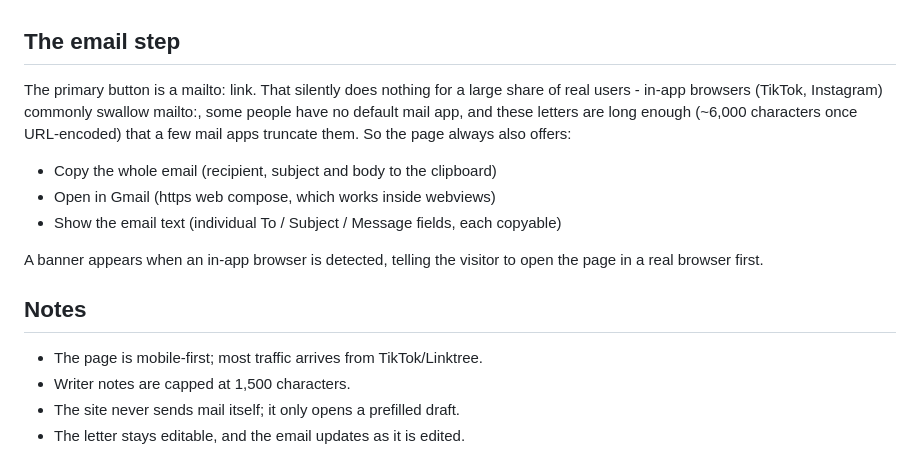
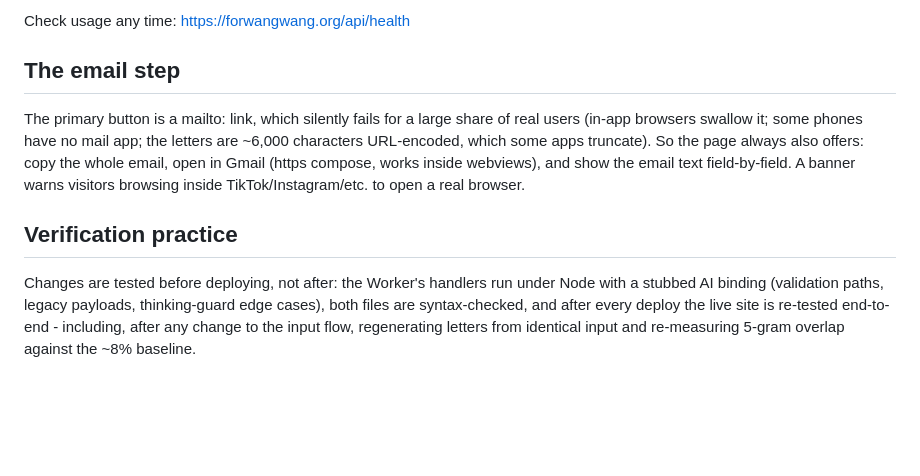
Before and after one commit to siestheapp/wangwang-email, a Markdown page: README.md, the part around one of its changes. GitHub-like rendering; blank space fills up the shorter version.

Commit message:
Bring README and CLAUDE.md current with the shipped site
Co-Authored-By: Claude Fable 5 <noreply@anthropic.com>
Claude-Session: https://claude.ai/code/session_01BEPSbKB8DfdiFQdyZqxJoX

```diff
--- a/README.md
+++ b/README.md
@@ -84,22 +109,19 @@ new signups in 2026.
+Check usage any time: https://forwangwang.org/api/health
 
 ## The email step
 
-The primary button is a mailto: link. That silently does nothing for a large
-share of real users - in-app browsers (TikTok, Instagram) commonly swallow
-mailto:, some people have no default mail app, and these letters are long enough
-(~6,000 characters once URL-encoded) that a few mail apps truncate them. So the
-page always also offers:
+The primary button is a mailto: link, which silently fails for a large share
+of real users (in-app browsers swallow it; some phones have no mail app; the
+letters are ~6,000 characters URL-encoded, which some apps truncate). So the
+page always also offers: copy the whole email, open in Gmail (https compose,
+works inside webviews), and show the email text field-by-field. A banner
+warns visitors browsing inside TikTok/Instagram/etc. to open a real browser.
 
-- Copy the whole email (recipient, subject and body to the clipboard)
-- Open in Gmail (https web compose, which works inside webviews)
-- Show the email text (individual To / Subject / Message fields, each copyable)
+## Verification practice
 
-A banner appears when an in-app browser is detected, telling the visitor to open
-the page in a real browser first.
-
-## Notes
-
-- The page is mobile-first; most traffic arrives from TikTok/Linktree.
-- Writer notes are capped at 1,500 characters.
-- The site never sends mail itself; it only opens a prefilled draft.
-- The letter stays editable, and the email updates as it is edited.
+Changes are tested before deploying, not after: the Worker's handlers run
+under Node with a stubbed AI binding (validation paths, legacy payloads,
+thinking-guard edge cases), both files are syntax-checked, and after every
+deploy the live site is re-tested end-to-end - including, after any change to
+the input flow, regenerating letters from identical input and re-measuring
+5-gram overlap against the ~8% baseline.
```
Also changed, not shown: other parts of README.md (+81 -56 lines), CLAUDE.md (added, +205 -0 lines).
